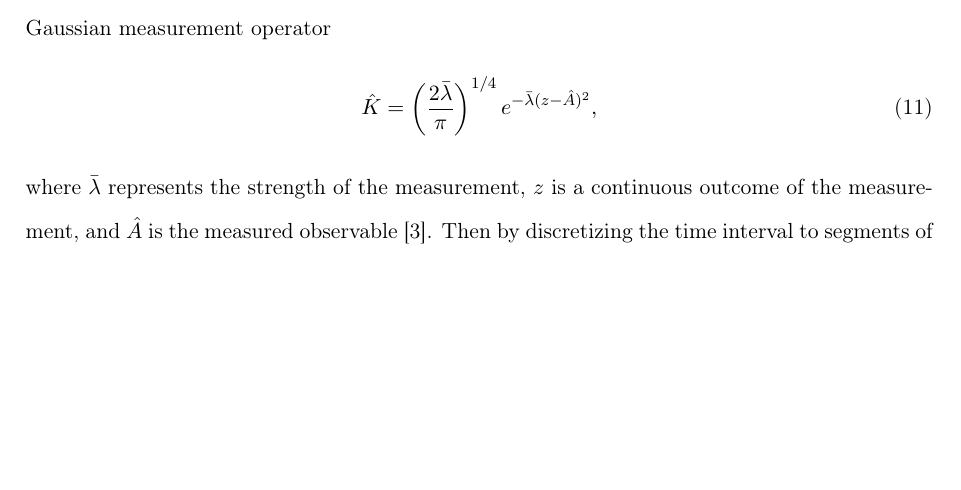
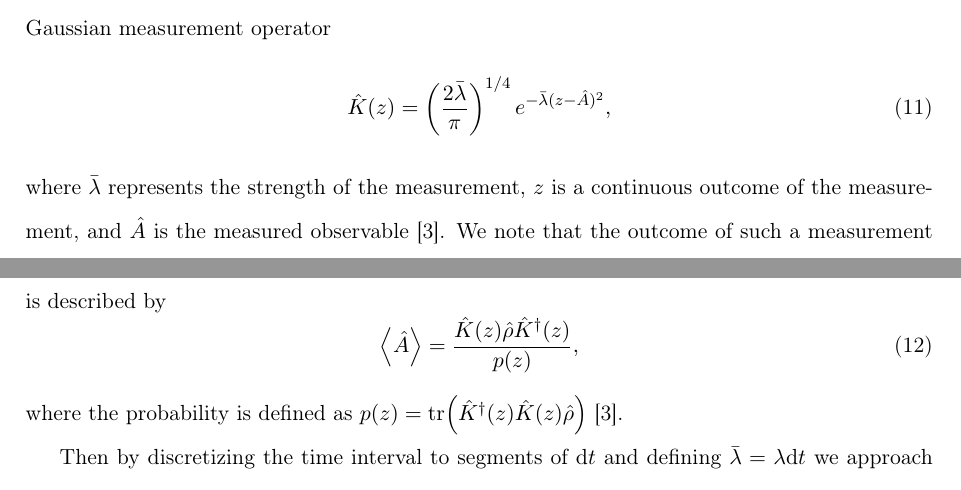
Before and after one commit to maxerikss/Bachelor_Project, a LaTeX thesis (Bachelor_Thesis/main.tex, which reads Bachelor_Thesis/paper/theory.tex): part of page 12 of 22 before the commit and two parts of pages 12 and 13 of 23 after it, the two joined at a grey line, cut so that both start at the same text, the shorter picture padded with empty space. Compiled offline with pdfLaTeX.

Commit message:
measurment definition

```diff
--- a/Bachelor_Thesis/paper/theory.tex
+++ b/Bachelor_Thesis/paper/theory.tex
@@ -59,9 +59,15 @@ Measurement is a process which introduces decoherence in the system, and it is t
 
 Since the POVM is not necessarily a projective von Neumann measurement all coherence need not be lost after the measurement. Thus, this opens up for the possibility of performing time continuous weak measurement \cite{Annby-Andersson:2024}. To describe this type of POVM we first consider a Gaussian measurement operator
 \begin{equation}
-    \hat{K} = \left(\frac{2 \bar{\lambda}}{\pi}\right)^{1/4} e^{-\bar{\lambda}(z - \hat{A})^2},
+    \hat{K}(z) = \left(\frac{2 \bar{\lambda}}{\pi}\right)^{1/4} e^{-\bar{\lambda}(z - \hat{A})^2},
 \end{equation}
-where $\bar{\lambda}$ represents the strength of the measurement, $z$ is a continuous outcome of the measurement, and $\hat{A}$ is the measured observable \cite{Annby-Andersson:2024}. Then by discretizing the time interval to segments of $\dd t$ and defining $\bar{\lambda} = \lambda \dd t$ we approach a situation where in the limit $\dd t \to 0$ all measurements will be weak, and the coherence of the system is minimally affected \cite{Annby-Andersson:2024}. Considering the stochastic nature of the process and averaging the possible trajectories one can derive the master equation \cite{Annby-Andersson:2024} in Lindblad form to be
+where $\bar{\lambda}$ represents the strength of the measurement, $z$ is a continuous outcome of the measurement, and $\hat{A}$ is the measured observable \cite{Annby-Andersson:2024}. We note that the outcome of such a measurement is described by
+\begin{equation}
+    \expval{\hat{A}} = \frac{\hat{K}(z) \dmatrix \hat{K}^\dagger(z)}{p(z)},
+\end{equation}
+where the probability is defined as $p(z) = \tr( \hat{K}^\dagger(z) \hat{K}(z) \dmatrix )$ \cite{Annby-Andersson:2024}.
+
+Then by discretizing the time interval to segments of $\dd t$ and defining $\bar{\lambda} = \lambda \dd t$ we approach a situation where in the limit $\dd t \to 0$ all measurements will be weak, and the coherence of the system is minimally affected \cite{Annby-Andersson:2024}. Considering the stochastic nature of the process and averaging the possible trajectories one can derive the master equation \cite{Annby-Andersson:2024} in Lindblad form to be
 \begin{equation}
     \dt\dmatrix = \liouvillian\dmatrix + \lambda \super{\hat{A}} \dmatrix. \label{eq:masterMeas}
 \end{equation}
```
Also changed, not shown: Bachelor_Thesis/Bachelor_Thesis.pdf.
